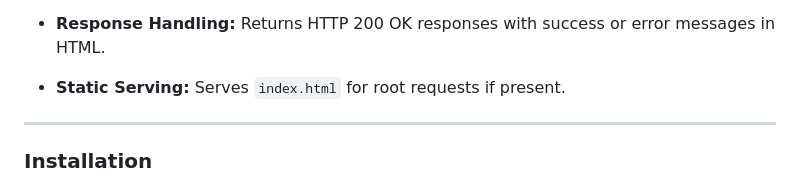
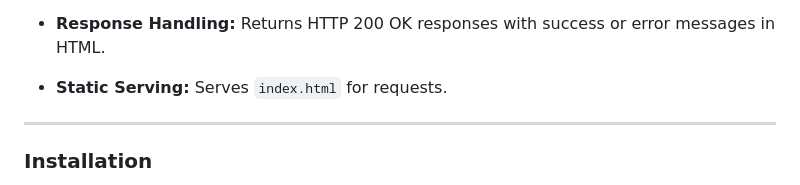
Before and after one commit to gaidardzhiev/cmdflix, a Markdown page: readme.md, the part around the change. GitHub-like rendering.

Commit message:
Thu Oct  2 11:23:44 AM UTC 2025

```diff
--- a/readme.md
+++ b/readme.md
@@ -32,7 +32,7 @@ CmdFlix is a lightweight remote control server written in C for controlling Netf
   - Adjust macOS system volume up/down by 5 units
 
 - **Response Handling:** Returns HTTP 200 OK responses with success or error messages in HTML.
-- **Static Serving:** Serves `index.html` for root requests if present.
+- **Static Serving:** Serves `index.html` for requests.
 
 ---
 
```
